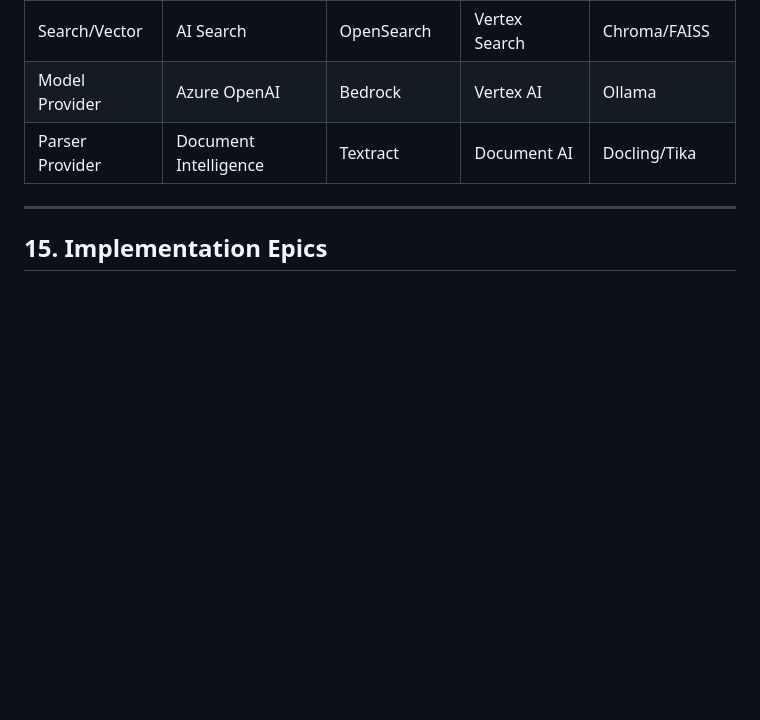
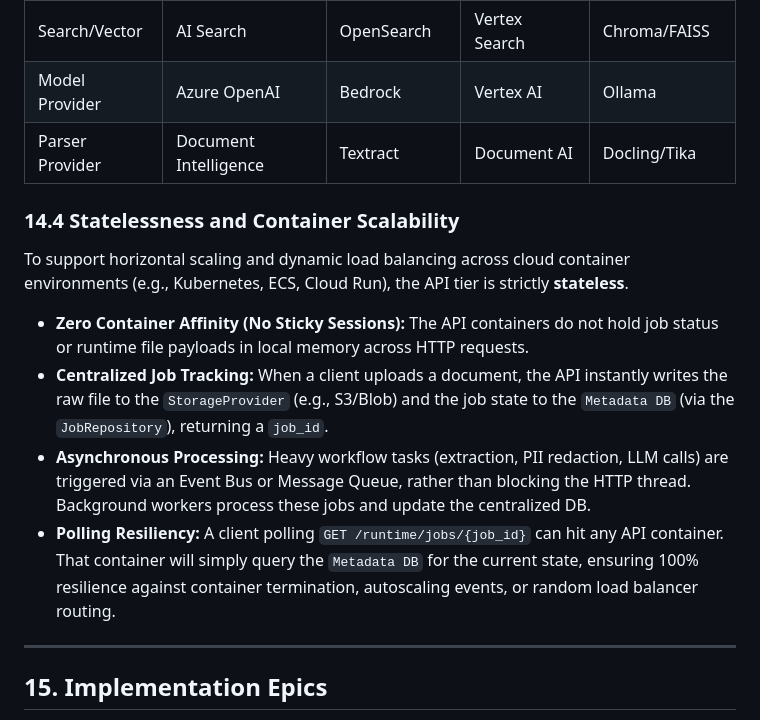
Before and after one commit to divyang4481/resume-formatter, a Markdown page: backend/docs/ARCHITECTURE.md, the part around the change. Drawn GitHub-style; blank space fills up the shorter version.

Commit message:
docs: add architectural documentation for the agentic document processing platform

```diff
--- a/backend/docs/ARCHITECTURE.md
+++ b/backend/docs/ARCHITECTURE.md
@@ -515,6 +515,13 @@ Core business logic remains cloud-agnostic. Provider adapters supply storage, OC
 | Model Provider | Azure OpenAI | Bedrock | Vertex AI | Ollama |
 | Parser Provider | Document Intelligence | Textract | Document AI | Docling/Tika |
 
+### 14.4 Statelessness and Container Scalability
+To support horizontal scaling and dynamic load balancing across cloud container environments (e.g., Kubernetes, ECS, Cloud Run), the API tier is strictly **stateless**.
+* **Zero Container Affinity (No Sticky Sessions):** The API containers do not hold job status or runtime file payloads in local memory across HTTP requests.
+* **Centralized Job Tracking:** When a client uploads a document, the API instantly writes the raw file to the `StorageProvider` (e.g., S3/Blob) and the job state to the `Metadata DB` (via the `JobRepository`), returning a `job_id`.
+* **Asynchronous Processing:** Heavy workflow tasks (extraction, PII redaction, LLM calls) are triggered via an Event Bus or Message Queue, rather than blocking the HTTP thread. Background workers process these jobs and update the centralized DB.
+* **Polling Resiliency:** A client polling `GET /runtime/jobs/{job_id}` can hit any API container. That container will simply query the `Metadata DB` for the current state, ensuring 100% resilience against container termination, autoscaling events, or random load balancer routing.
+
 ---
 
 ## 15. Implementation Epics
```
